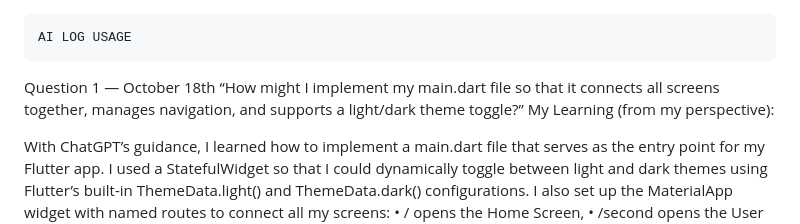
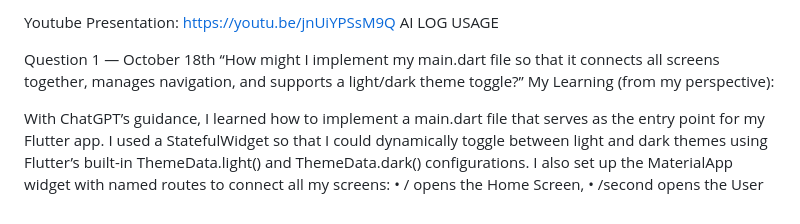
Before and after one commit to Mebibora/smart_grocery_list_app, a Markdown page: README.md, the part around the change. Rendered like a GitHub page.

```diff
--- a/README.md
+++ b/README.md
@@ -1,3 +1,4 @@
+Youtube Presentation: https://youtu.be/jnUiYPSsM9Q
 	AI LOG USAGE
 
 Question 1 — October 18th
```
